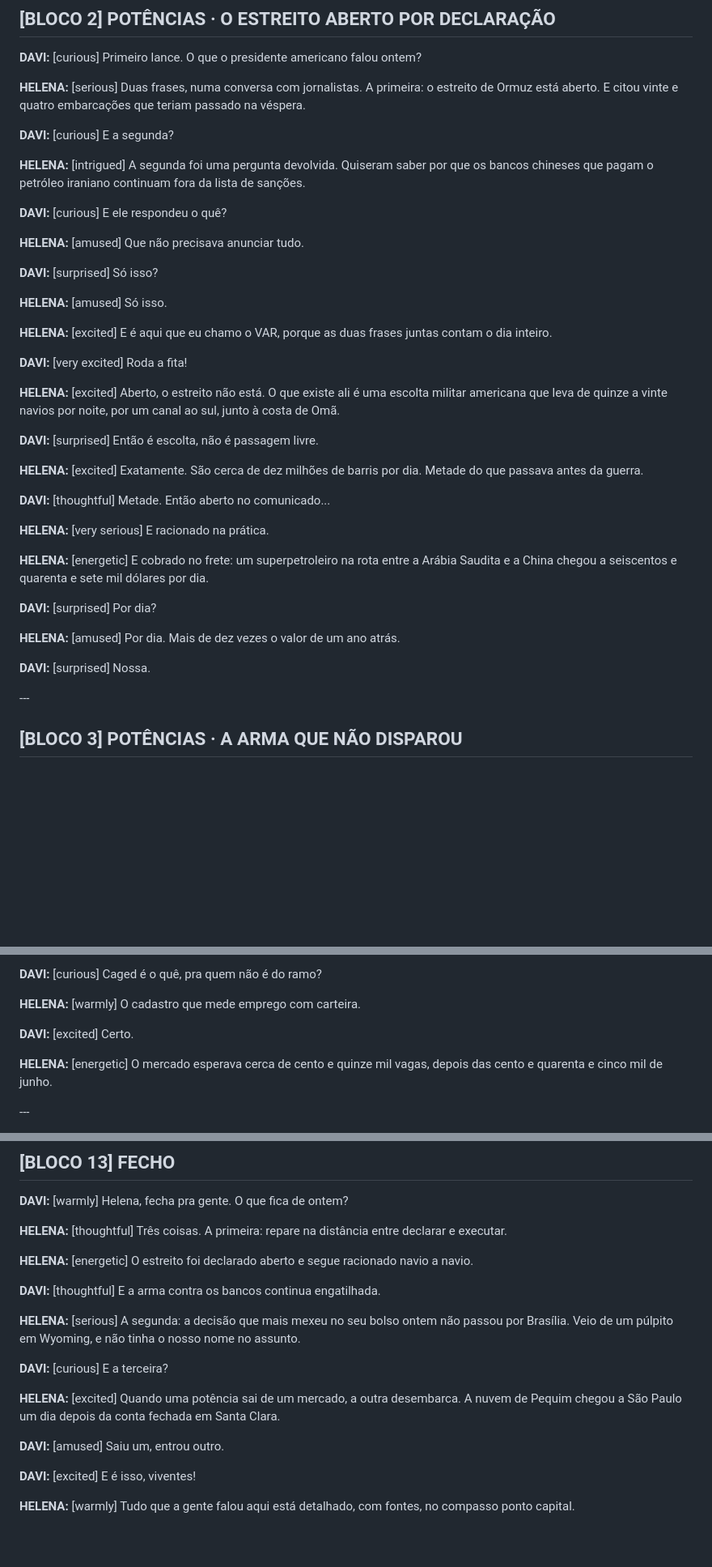
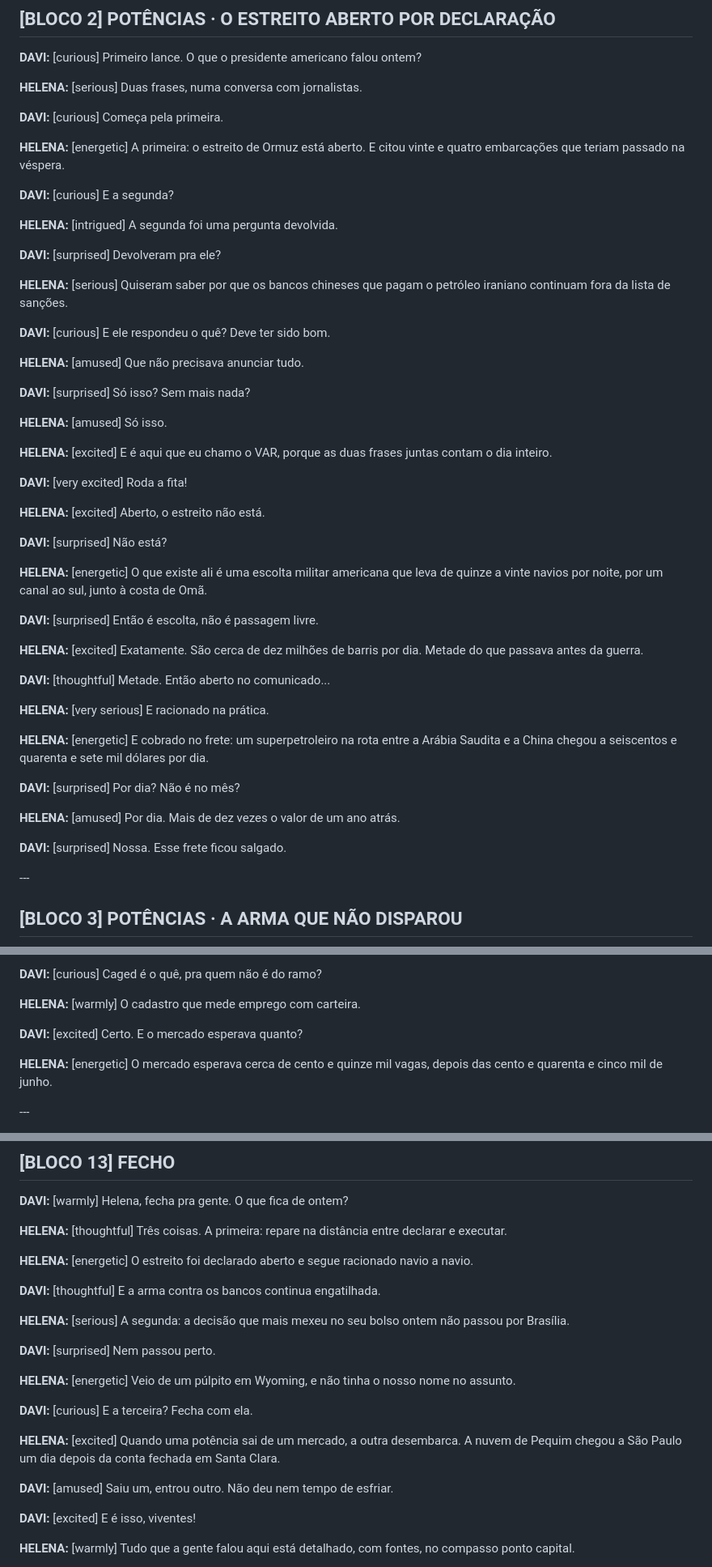
Before and after one commit to galiciaeducacao/compasso-podcast, a Markdown page: roteiros/2026-08-29.md, 3 parts joined by grey strips. Shown at 81% size. Rendered like a GitHub page; blank space fills up the shorter version.

```diff
--- a/roteiros/2026-08-29.md
+++ b/roteiros/2026-08-29.md
@@ -71,17 +75,25 @@ DAVI (âncora) · HELENA (analista)
 
 **DAVI:** \[curious] Primeiro lance. O que o presidente americano falou ontem?
 
-**HELENA:** \[serious] Duas frases, numa conversa com jornalistas. A primeira: o estreito de Ormuz está aberto. E citou vinte e quatro embarcações que teriam passado na véspera.
+**HELENA:** \[serious] Duas frases, numa conversa com jornalistas.
+
+**DAVI:** \[curious] Começa pela primeira.
+
+**HELENA:** \[energetic] A primeira: o estreito de Ormuz está aberto. E citou vinte e quatro embarcações que teriam passado na véspera.
 
 **DAVI:** \[curious] E a segunda?
 
-**HELENA:** \[intrigued] A segunda foi uma pergunta devolvida. Quiseram saber por que os bancos chineses que pagam o petróleo iraniano continuam fora da lista de sanções.
+**HELENA:** \[intrigued] A segunda foi uma pergunta devolvida.
 
-**DAVI:** \[curious] E ele respondeu o quê?
+**DAVI:** \[surprised] Devolveram pra ele?
+
+**HELENA:** \[serious] Quiseram saber por que os bancos chineses que pagam o petróleo iraniano continuam fora da lista de sanções.
+
+**DAVI:** \[curious] E ele respondeu o quê? Deve ter sido bom.
 
 **HELENA:** \[amused] Que não precisava anunciar tudo.
 
-**DAVI:** \[surprised] Só isso?
+**DAVI:** \[surprised] Só isso? Sem mais nada?
 
 **HELENA:** \[amused] Só isso.
 
@@ -89,7 +101,11 @@ DAVI (âncora) · HELENA (analista)
 
 **DAVI:** \[very excited] Roda a fita!
 
-**HELENA:** \[excited] Aberto, o estreito não está. O que existe ali é uma escolta militar americana que leva de quinze a vinte navios por noite, por um canal ao sul, junto à costa de Omã.
+**HELENA:** \[excited] Aberto, o estreito não está.
+
+**DAVI:** \[surprised] Não está?
+
+**HELENA:** \[energetic] O que existe ali é uma escolta militar americana que leva de quinze a vinte navios por noite, por um canal ao sul, junto à costa de Omã.
 
 **DAVI:** \[surprised] Então é escolta, não é passagem livre.
 
@@ -101,11 +117,11 @@ DAVI (âncora) · HELENA (analista)
 
 **HELENA:** \[energetic] E cobrado no frete: um superpetroleiro na rota entre a Arábia Saudita e a China chegou a seiscentos e quarenta e sete mil dólares por dia.
 
-**DAVI:** \[surprised] Por dia?
+**DAVI:** \[surprised] Por dia? Não é no mês?
 
 **HELENA:** \[amused] Por dia. Mais de dez vezes o valor de um ano atrás.
 
-**DAVI:** \[surprised] Nossa.
+**DAVI:** \[surprised] Nossa. Esse frete ficou salgado.
 
 \---
 
@@ -369,7 +393,7 @@ DAVI (âncora) · HELENA (analista)
 
 **HELENA:** \[warmly] O cadastro que mede emprego com carteira.
 
-**DAVI:** \[excited] Certo.
+**DAVI:** \[excited] Certo. E o mercado esperava quanto?
 
 **HELENA:** \[energetic] O mercado esperava cerca de cento e quinze mil vagas, depois das cento e quarenta e cinco mil de junho.
 
@@ -491,13 +515,17 @@ DAVI (âncora) · HELENA (analista)
 
 **DAVI:** \[thoughtful] E a arma contra os bancos continua engatilhada.
 
-**HELENA:** \[serious] A segunda: a decisão que mais mexeu no seu bolso ontem não passou por Brasília. Veio de um púlpito em Wyoming, e não tinha o nosso nome no assunto.
+**HELENA:** \[serious] A segunda: a decisão que mais mexeu no seu bolso ontem não passou por Brasília.
 
-**DAVI:** \[curious] E a terceira?
+**DAVI:** \[surprised] Nem passou perto.
+
+**HELENA:** \[energetic] Veio de um púlpito em Wyoming, e não tinha o nosso nome no assunto.
+
+**DAVI:** \[curious] E a terceira? Fecha com ela.
 
 **HELENA:** \[excited] Quando uma potência sai de um mercado, a outra desembarca. A nuvem de Pequim chegou a São Paulo um dia depois da conta fechada em Santa Clara.
 
-**DAVI:** \[amused] Saiu um, entrou outro.
+**DAVI:** \[amused] Saiu um, entrou outro. Não deu nem tempo de esfriar.
 
 **DAVI:** \[excited] E é isso, viventes!
 
```
Also changed, not shown: other parts of roteiros/2026-08-29.md (+41 -29 lines).
